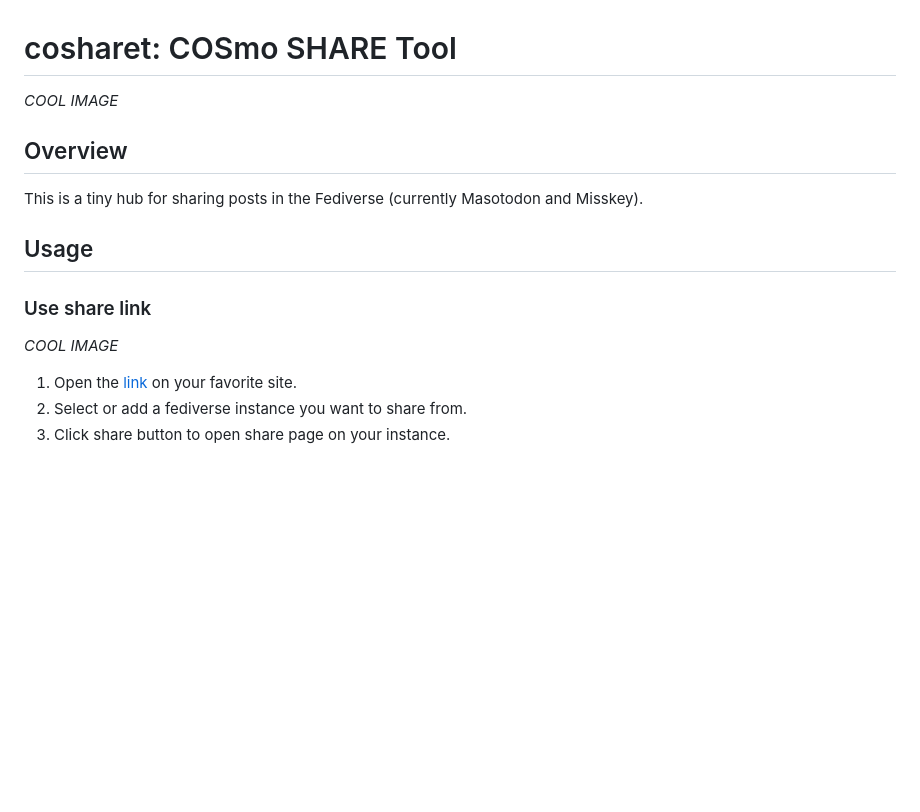
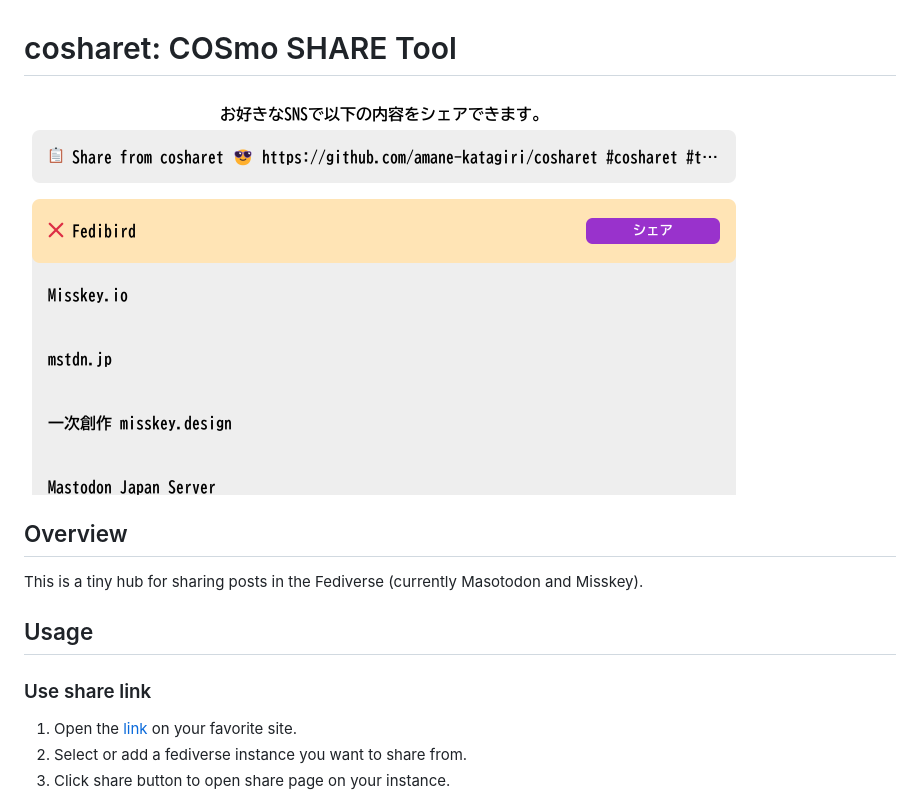
Before and after one commit to amane-katagiri/cosharet, a Markdown page: README.md, the part around the change. Rendered like a GitHub page; pictures changed too: doc/cosharet_banner.png (added); blank space fills up the shorter version.

```diff
--- a/README.md
+++ b/README.md
@@ -1,6 +1,6 @@
 # cosharet: COSmo SHARE Tool
 
-*COOL IMAGE*
+![cosharet screenshot](doc/cosharet_banner.png)
 
 ## Overview
 
@@ -9,8 +9,6 @@ This is a tiny hub for sharing posts in the Fediverse (currently Masotodon and M
 ## Usage
 
 ### Use share link
-
-*COOL IMAGE*
 
 1. Open the [link](https://cosharet.pages.dev/#text=Share%20from%20cosharet%20%F0%9F%98%8E&url=https://github.com/amane-katagiri/cosharet&hashtags=cosharet,test) on your favorite site.
 1. Select or add a fediverse instance you want to share from.
```
